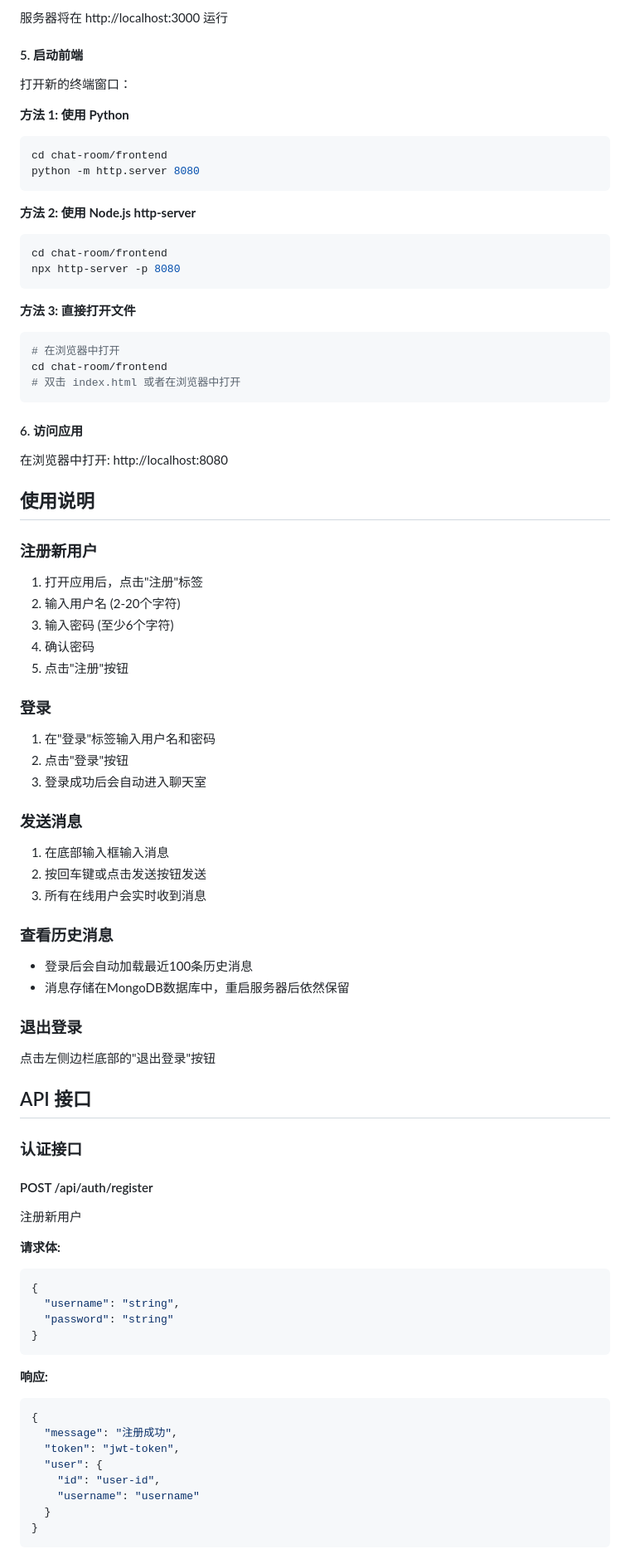
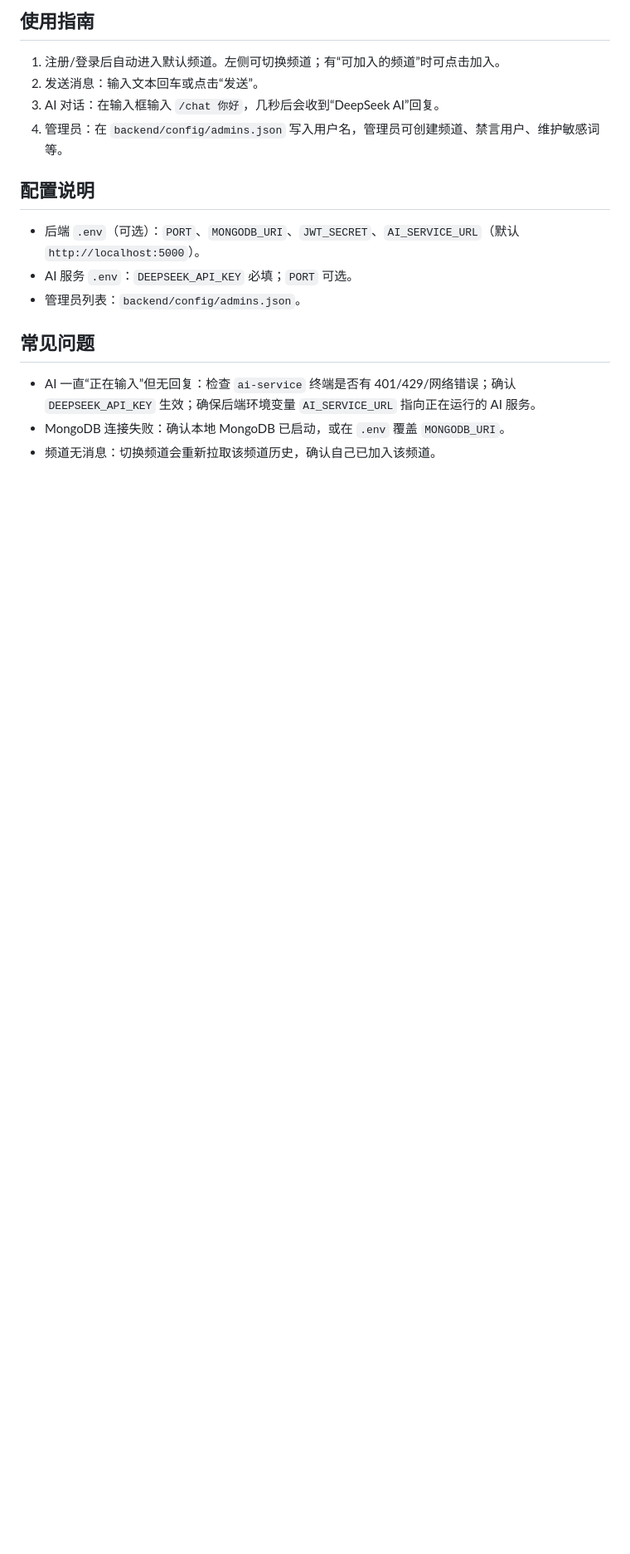
Before and after one commit to Huantian008/Web-Chatroom-vibe-coding, a Markdown page: README.md, the part around one of its changes. Shown at 83% size. GitHub-like rendering; blank space fills up the shorter version.

````diff
--- a/README.md
+++ b/README.md
@@ -85,89 +60,18 @@ npm start
 ```
 
-服务器将在 http://localhost:3000 运行
+## 使用指南
+1. 注册/登录后自动进入默认频道。左侧可切换频道；有“可加入的频道”时可点击加入。
+2. 发送消息：输入文本回车或点击“发送”。
+3. AI 对话：在输入框输入 `/chat 你好`，几秒后会收到“DeepSeek AI”回复。
+4. 管理员：在 `backend/config/admins.json` 写入用户名，管理员可创建频道、禁言用户、维护敏感词等。
 
-#### 5. 启动前端
+## 配置说明
+- 后端 `.env`（可选）：`PORT`、`MONGODB_URI`、`JWT_SECRET`、`AI_SERVICE_URL`（默认 `http://localhost:5000`）。
+- AI 服务 `.env`：`DEEPSEEK_API_KEY` 必填；`PORT` 可选。
+- 管理员列表：`backend/config/admins.json`。
 
-打开新的终端窗口：
+## 常见问题
+- AI 一直“正在输入”但无回复：检查 `ai-service` 终端是否有 401/429/网络错误；确认 `DEEPSEEK_API_KEY` 生效；确保后端环境变量 `AI_SERVICE_URL` 指向正在运行的 AI 服务。
+- MongoDB 连接失败：确认本地 MongoDB 已启动，或在 `.env` 覆盖 `MONGODB_URI`。
+- 频道无消息：切换频道会重新拉取该频道历史，确认自己已加入该频道。
 
-**方法 1: 使用 Python**
-```bash
-cd chat-room/frontend
-python -m http.server 8080
-```
-
-**方法 2: 使用 Node.js http-server**
-```bash
-cd chat-room/frontend
-npx http-server -p 8080
-```
-
-**方法 3: 直接打开文件**
-```bash
-# 在浏览器中打开
-cd chat-room/frontend
-# 双击 index.html 或者在浏览器中打开
-```
-
-#### 6. 访问应用
-
-在浏览器中打开: http://localhost:8080
-
-## 使用说明
-
-### 注册新用户
-
-1. 打开应用后，点击"注册"标签
-2. 输入用户名 (2-20个字符)
-3. 输入密码 (至少6个字符)
-4. 确认密码
-5. 点击"注册"按钮
-
-### 登录
-
-1. 在"登录"标签输入用户名和密码
-2. 点击"登录"按钮
-3. 登录成功后会自动进入聊天室
-
-### 发送消息
-
-1. 在底部输入框输入消息
-2. 按回车键或点击发送按钮发送
-3. 所有在线用户会实时收到消息
-
-### 查看历史消息
-
-- 登录后会自动加载最近100条历史消息
-- 消息存储在MongoDB数据库中，重启服务器后依然保留
-
-### 退出登录
-
-点击左侧边栏底部的"退出登录"按钮
-
-## API 接口
-
-### 认证接口
-
-#### POST /api/auth/register
-注册新用户
-
-**请求体:**
-```json
-{
-  "username": "string",
-  "password": "string"
-}
-```
-
-**响应:**
-```json
-{
-  "message": "注册成功",
-  "token": "jwt-token",
-  "user": {
-    "id": "user-id",
-    "username": "username"
-  }
-}
-```
-
````
Also changed, not shown: other parts of README.md (+46 -267 lines).
